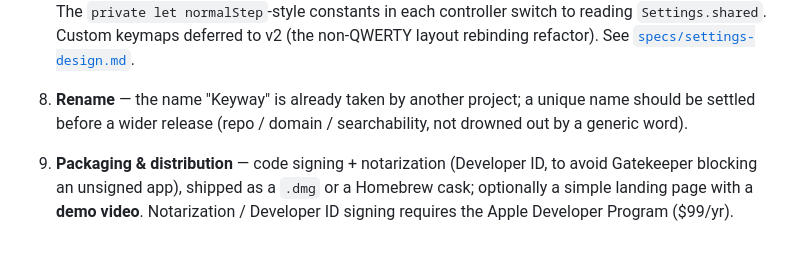
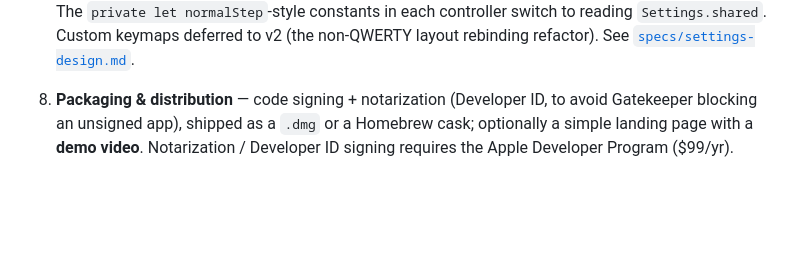
Before and after one commit to Njuhobby/keyway, a Markdown page: prototype/SPECS.md, the part around the change. Rendered like a GitHub page; blank space fills up the shorter version.

Commit message:
SPECS: drop the Rename gap — the name Keyway is settled
Co-Authored-By: Claude Opus 4.8 (1M context) <noreply@anthropic.com>

```diff
--- a/prototype/SPECS.md
+++ b/prototype/SPECS.md
@@ -346,10 +346,7 @@ By priority:
    constants in each controller switch to reading `Settings.shared`. Custom
    keymaps deferred to v2 (the non-QWERTY layout rebinding refactor).
    See [`specs/settings-design.md`](specs/settings-design.md).
-8. **Rename** — the name "Keyway" is already taken by another project; a
-    unique name should be settled before a wider release (repo / domain /
-    searchability, not drowned out by a generic word).
-9. **Packaging & distribution** — code signing + notarization (Developer ID,
+8. **Packaging & distribution** — code signing + notarization (Developer ID,
     to avoid Gatekeeper blocking an unsigned app), shipped as a `.dmg` or a
     Homebrew cask; optionally a simple landing page with a **demo video**.
     Notarization / Developer ID signing requires the Apple Developer Program
```
